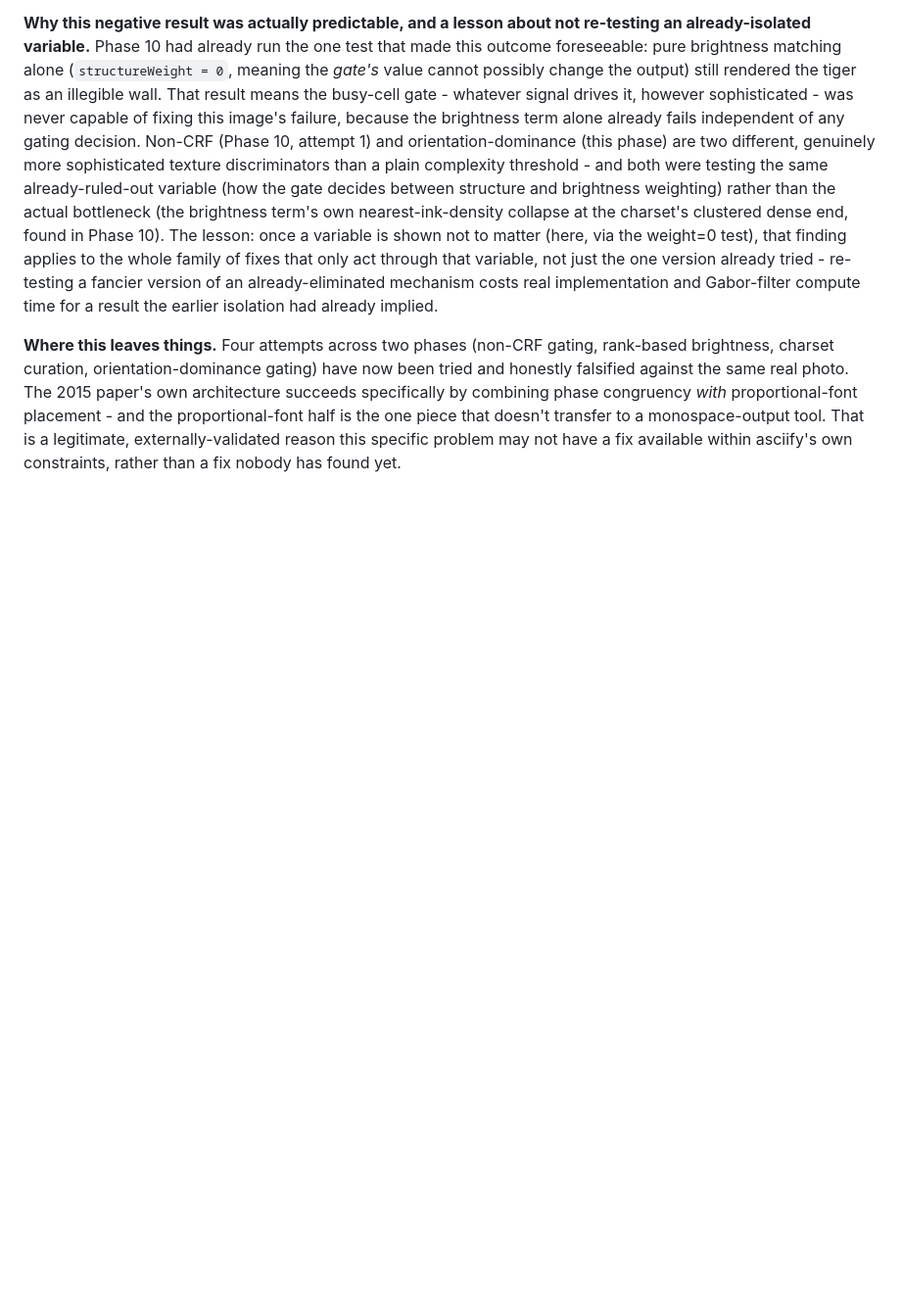
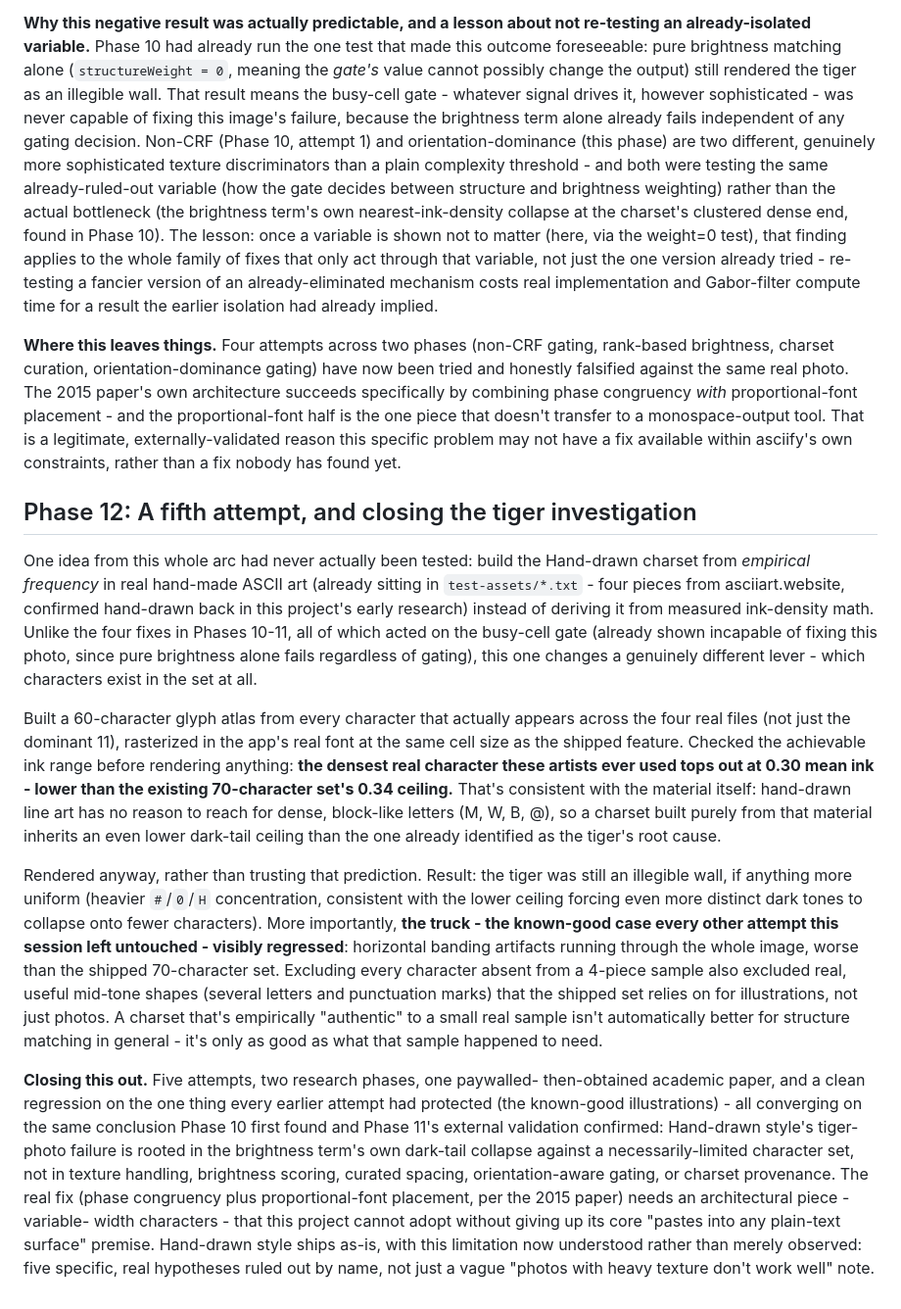
Before and after one commit to dwooods/asciify, a Markdown page: JOURNEY.md, the part around the change. Shown at 98% size. Rendered like a GitHub page; blank space fills up the shorter version.

Commit message:
Document Phase 12: fifth ruled-out fix, close the tiger investigation
Tested the one remaining untested idea - a charset built from empirical
character frequency in real hand-made ASCII art (test-assets/*.txt)
rather than derived ink-density math. It regressed the truck (visible
banding artifacts) and didn't fix the tiger (an even lower achievable
ink ceiling than the existing charset). Five attempts across three
phases now converge on the same root cause: the brightness term's
dark-tail collapse, not texture/structure handling in any form. Closes
the tiger-photo investigation - Hand-drawn style ships as-is with this
limitation now specifically understood rather than just observed.

Co-Authored-By: Claude Sonnet 5 <noreply@anthropic.com>
Claude-Session: https://claude.ai/code/session_01HUQUtDEnYALF7rFFUPmvY2

```diff
--- a/JOURNEY.md
+++ b/JOURNEY.md
@@ -1147,3 +1147,56 @@ proportional-font half is the one piece that doesn't transfer to a
 monospace-output tool. That is a legitimate, externally-validated reason
 this specific problem may not have a fix available within asciify's own
 constraints, rather than a fix nobody has found yet.
+
+## Phase 12: A fifth attempt, and closing the tiger investigation
+
+One idea from this whole arc had never actually been tested: build the
+Hand-drawn charset from *empirical frequency* in real hand-made ASCII art
+(already sitting in `test-assets/*.txt` - four pieces from
+asciiart.website, confirmed hand-drawn back in this project's early
+research) instead of deriving it from measured ink-density math. Unlike
+the four fixes in Phases 10-11, all of which acted on the busy-cell gate
+(already shown incapable of fixing this photo, since pure brightness
+alone fails regardless of gating), this one changes a genuinely different
+lever - which characters exist in the set at all.
+
+Built a 60-character glyph atlas from every character that actually
+appears across the four real files (not just the dominant 11), rasterized
+in the app's real font at the same cell size as the shipped feature.
+Checked the achievable ink range before rendering anything: **the
+densest real character these artists ever used tops out at 0.30 mean
+ink - lower than the existing 70-character set's 0.34 ceiling.** That's
+consistent with the material itself: hand-drawn line art has no reason to
+reach for dense, block-like letters (M, W, B, @), so a charset built
+purely from that material inherits an even lower dark-tail ceiling than
+the one already identified as the tiger's root cause.
+
+Rendered anyway, rather than trusting that prediction. Result: the tiger
+was still an illegible wall, if anything more uniform (heavier `#`/`0`/`H`
+concentration, consistent with the lower ceiling forcing even more
+distinct dark tones to collapse onto fewer characters). More
+importantly, **the truck - the known-good case every other attempt this
+session left untouched - visibly regressed**: horizontal banding
+artifacts running through the whole image, worse than the shipped
+70-character set. Excluding every character absent from a 4-piece sample
+also excluded real, useful mid-tone shapes (several letters and
+punctuation marks) that the shipped set relies on for illustrations,
+not just photos. A charset that's empirically "authentic" to a small
+real sample isn't automatically better for structure matching in
+general - it's only as good as what that sample happened to need.
+
+**Closing this out.** Five attempts, two research phases, one paywalled-
+then-obtained academic paper, and a clean regression on the one thing
+every earlier attempt had protected (the known-good illustrations) - all
+converging on the same conclusion Phase 10 first found and Phase 11's
+external validation confirmed: Hand-drawn style's tiger-photo failure is
+rooted in the brightness term's own dark-tail collapse against a
+necessarily-limited character set, not in texture handling, brightness
+scoring, curated spacing, orientation-aware gating, or charset
+provenance. The real fix (phase congruency plus proportional-font
+placement, per the 2015 paper) needs an architectural piece - variable-
+width characters - that this project cannot adopt without giving up its
+core "pastes into any plain-text surface" premise. Hand-drawn style
+ships as-is, with this limitation now understood rather than merely
+observed: five specific, real hypotheses ruled out by name, not just a
+vague "photos with heavy texture don't work well" note.
```
